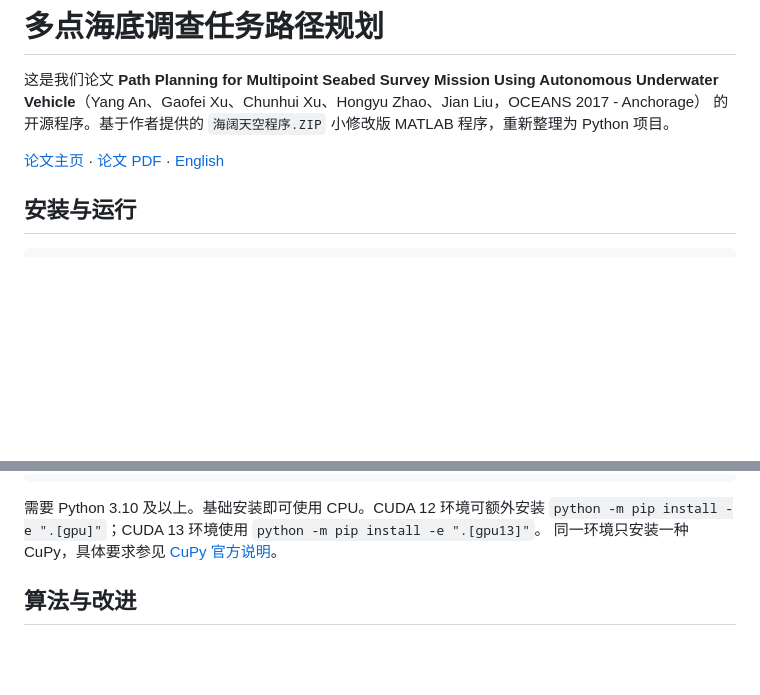
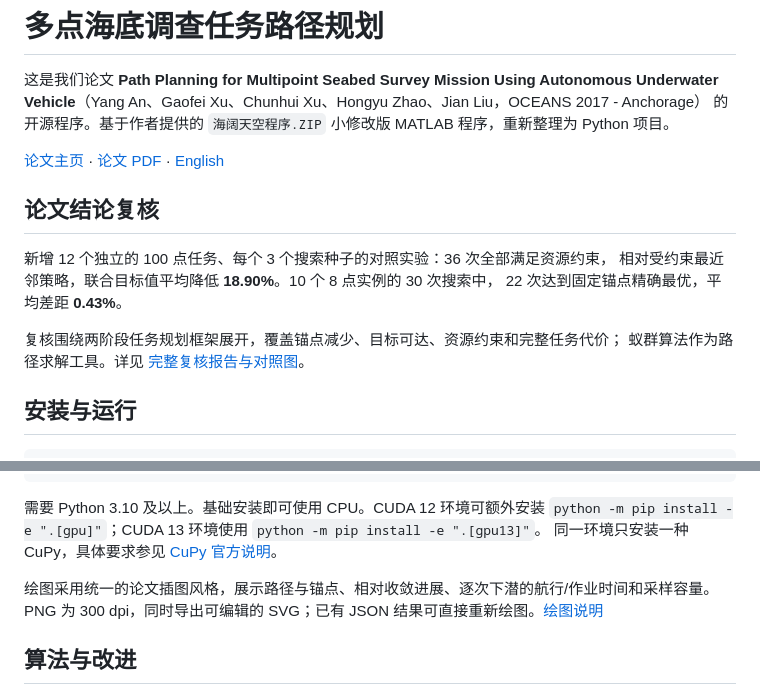
Before and after one commit to anyang1991/multipoint-seabed-survey, a Markdown page: README.zh-CN.md, 2 parts joined by grey strips. Rendered like a GitHub page; blank space fills up the shorter version.

Commit message:
Polish research figures and validate the two-stage mission planning framework

```diff
--- a/README.zh-CN.md
+++ b/README.zh-CN.md
@@ -6,6 +6,15 @@ Vehicle**（Yang An、Gaofei Xu、Chunhui Xu、Hongyu Zhao、Jian Liu，OCEANS 2
 
 [论文主页](https://anyang.space/publication/2017-auv-path-planning/) ·
 [论文 PDF](https://anyang.space/files/IEEE-OCEANS-2017-1.pdf) · [English](README.md)
+
+## 论文结论复核
+
+新增 12 个独立的 100 点任务、每个 3 个搜索种子的对照实验：36 次全部满足资源约束，
+相对受约束最近邻策略，联合目标值平均降低 **18.90%**。10 个 8 点实例的 30 次搜索中，
+22 次达到固定锚点精确最优，平均差距 **0.43%**。
+
+复核围绕两阶段任务规划框架展开，覆盖锚点减少、目标可达、资源约束和完整任务代价；
+蚁群算法作为路径求解工具。详见 [完整复核报告与对照图](docs/validation.zh-CN.md)。
 
 ## 安装与运行
 
@@ -22,6 +31,9 @@ python -m seabed_planner plan examples/paper-style-100.json --output outputs/sur
 需要 Python 3.10 及以上。基础安装即可使用 CPU。CUDA 12 环境可额外安装
 `python -m pip install -e ".[gpu]"`；CUDA 13 环境使用 `python -m pip install -e ".[gpu13]"`。
 同一环境只安装一种 CuPy，具体要求参见 [CuPy 官方说明](https://docs.cupy.dev/en/stable/install.html)。
+
+绘图采用统一的论文插图风格，展示路径与锚点、相对收敛进展、逐次下潜的航行/作业时间和采样容量。
+PNG 为 300 dpi，同时导出可编辑的 SVG；已有 JSON 结果可直接重新绘图。[绘图说明](docs/figures.md)
 
 ## 算法与改进
 
```
Also changed, not shown: README.md (+6 -0 lines), docs/figures.md (added, +33 -0 lines), docs/validation.zh-CN.md (added, +72 -0 lines), experiments/README.md (added, +26 -0 lines), examples/results/legacy-15.png, examples/results/paper-style-100.png, experiments/results/verification.png (added), 10 other files.
